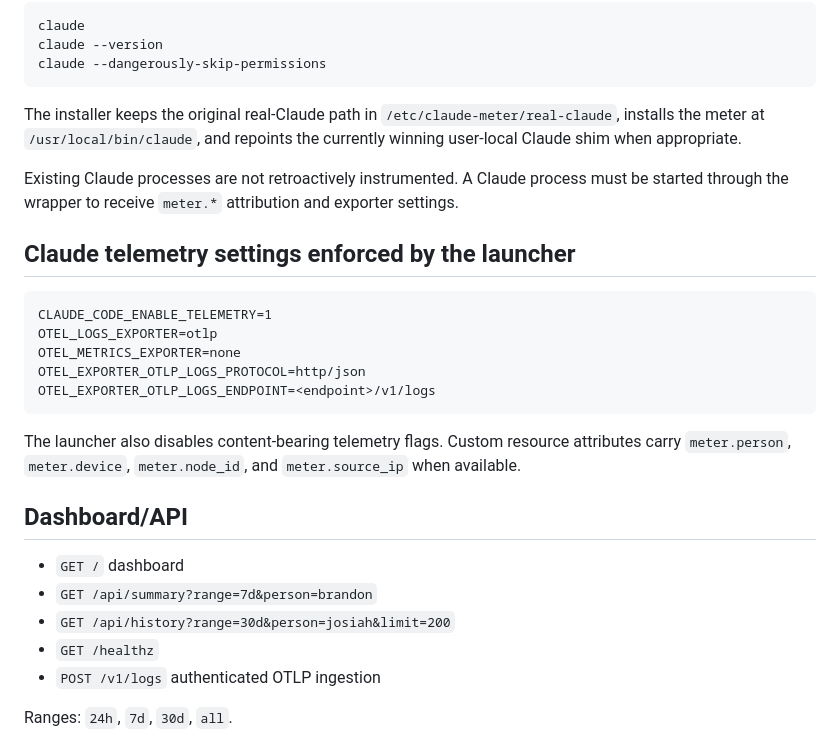
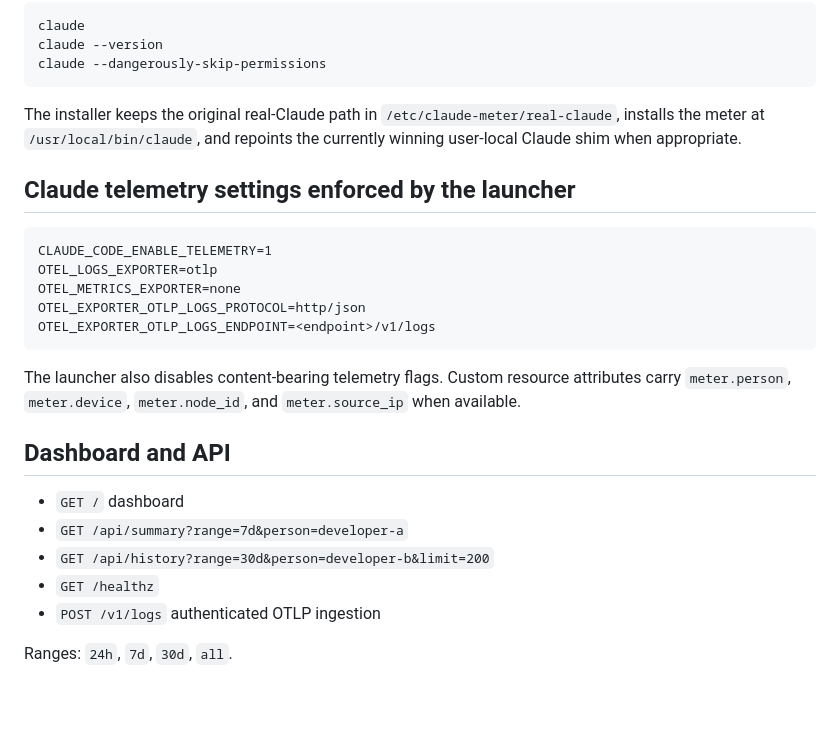
Before and after one commit to Jstarzz/claude-meter, a Markdown page: README.md, the part around one of its changes. Rendered like a GitHub page; blank space fills up the shorter version.

````diff
--- a/README.md
+++ b/README.md
@@ -186,8 +193,6 @@ claude --dangerously-skip-permissions
 
 The installer keeps the original real-Claude path in `/etc/claude-meter/real-claude`, installs the meter at `/usr/local/bin/claude`, and repoints the currently winning user-local Claude shim when appropriate.
 
-Existing Claude processes are not retroactively instrumented. A Claude process must be started through the wrapper to receive `meter.*` attribution and exporter settings.
-
 ## Claude telemetry settings enforced by the launcher
 
 ```text
@@ -200,11 +205,11 @@ OTEL_EXPORTER_OTLP_LOGS_ENDPOINT=<endpoint>/v1/logs
 
 The launcher also disables content-bearing telemetry flags. Custom resource attributes carry `meter.person`, `meter.device`, `meter.node_id`, and `meter.source_ip` when available.
 
-## Dashboard/API
+## Dashboard and API
 
 - `GET /` dashboard
-- `GET /api/summary?range=7d&person=brandon`
-- `GET /api/history?range=30d&person=josiah&limit=200`
+- `GET /api/summary?range=7d&person=developer-a`
+- `GET /api/history?range=30d&person=developer-b&limit=200`
 - `GET /healthz`
 - `POST /v1/logs` authenticated OTLP ingestion
 
````
Also changed, not shown: other parts of README.md (+57 -50 lines).
